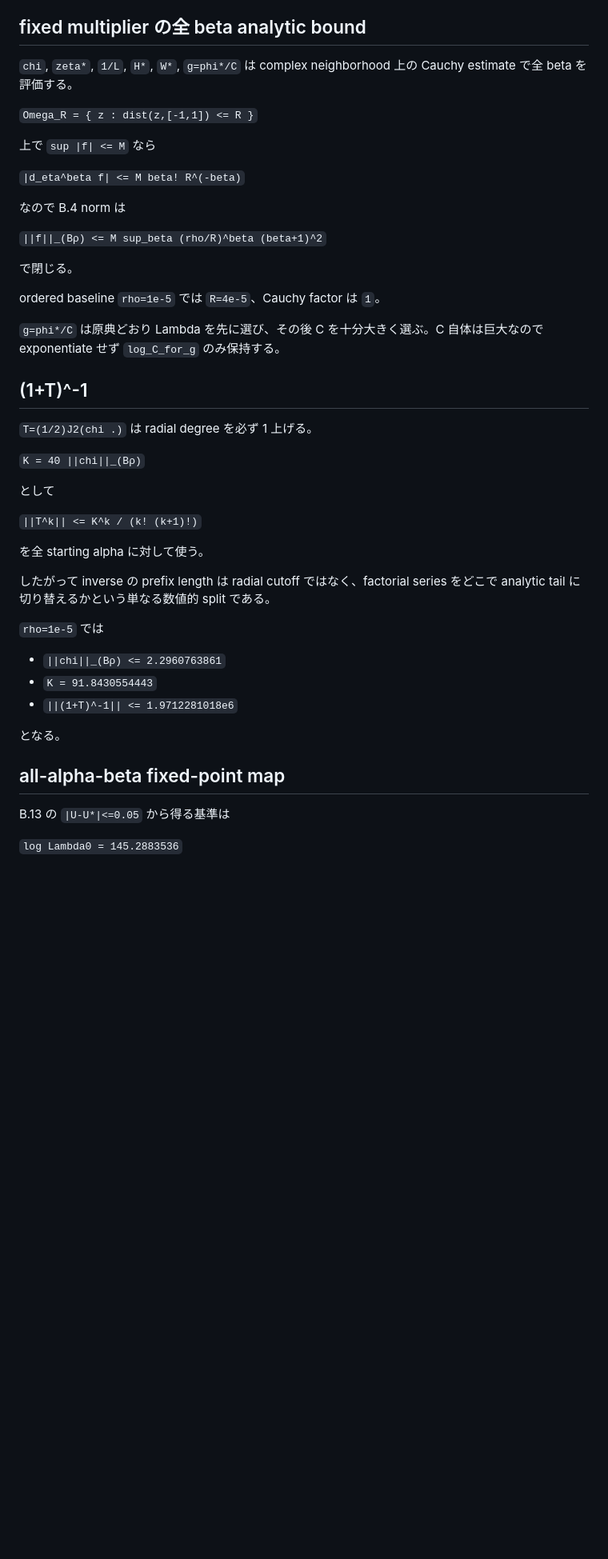
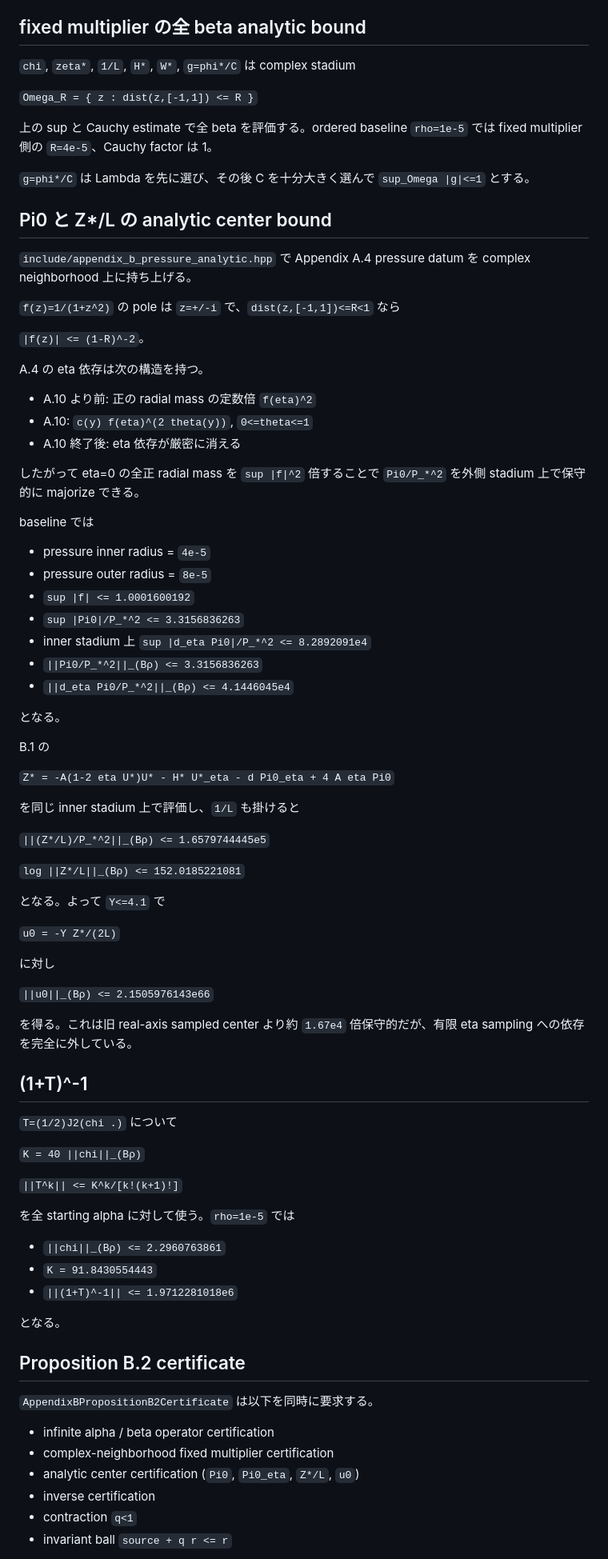
Before and after one commit to nagamachia/navier-stokes-blowup-reproduction, a Markdown page: docs/appendix-b-brho.md, the part around one of its changes. Shown at 80% size. GitHub-like rendering; blank space fills up the shorter version.

Commit message:
docs: record analytic Appendix B center closure

```diff
--- a/docs/appendix-b-brho.md
+++ b/docs/appendix-b-brho.md
@@ -79,39 +38,71 @@ full audit では standalone の
 
 ## fixed multiplier の全 beta analytic bound
 
-`chi`, `zeta*`, `1/L`, `H*`, `W*`, `g=phi*/C` は complex neighborhood 上の Cauchy estimate で全 beta を評価する。
+`chi`, `zeta*`, `1/L`, `H*`, `W*`, `g=phi*/C` は complex stadium
 
 `Omega_R = { z : dist(z,[-1,1]) <= R }`
 
-上で `sup |f| <= M` なら
+上の sup と Cauchy estimate で全 beta を評価する。ordered baseline `rho=1e-5` では fixed multiplier 側の `R=4e-5`、Cauchy factor は 1。
 
-`|d_eta^beta f| <= M beta! R^(-beta)`
+`g=phi*/C` は Lambda を先に選び、その後 C を十分大きく選んで `sup_Omega |g|<=1` とする。
 
-なので B.4 norm は
+## Pi0 と Z*/L の analytic center bound
 
-`||f||_(Bρ) <= M sup_beta (rho/R)^beta (beta+1)^2`
+`include/appendix_b_pressure_analytic.hpp` で Appendix A.4 pressure datum を complex neighborhood 上に持ち上げる。
 
-で閉じる。
+`f(z)=1/(1+z^2)` の pole は `z=+/-i` で、`dist(z,[-1,1])<=R<1` なら
 
-ordered baseline `rho=1e-5` では `R=4e-5`、Cauchy factor は `1`。
+`|f(z)| <= (1-R)^-2`。
 
-`g=phi*/C` は原典どおり Lambda を先に選び、その後 C を十分大きく選ぶ。C 自体は巨大なので exponentiate せず `log_C_for_g` のみ保持する。
+A.4 の eta 依存は次の構造を持つ。
+
+- A.10 より前: 正の radial mass の定数倍 `f(eta)^2`
+- A.10: `c(y) f(eta)^(2 theta(y))`, `0<=theta<=1`
+- A.10 終了後: eta 依存が厳密に消える
+
+したがって eta=0 の全正 radial mass を `sup |f|^2` 倍することで `Pi0/P_*^2` を外側 stadium 上で保守的に majorize できる。
+
+baseline では
+
+- pressure inner radius = `4e-5`
+- pressure outer radius = `8e-5`
+- `sup |f| <= 1.0001600192`
+- `sup |Pi0|/P_*^2 <= 3.3156836263`
+- inner stadium 上 `sup |d_eta Pi0|/P_*^2 <= 8.2892091e4`
+- `||Pi0/P_*^2||_(Bρ) <= 3.3156836263`
+- `||d_eta Pi0/P_*^2||_(Bρ) <= 4.1446045e4`
+
+となる。
+
+B.1 の
+
+`Z* = -A(1-2 eta U*)U* - H* U*_eta - d Pi0_eta + 4 A eta Pi0`
+
+を同じ inner stadium 上で評価し、`1/L` も掛けると
+
+`||(Z*/L)/P_*^2||_(Bρ) <= 1.6579744445e5`
+
+`log ||Z*/L||_(Bρ) <= 152.0185221081`
+
+となる。よって `Y<=4.1` で
+
+`u0 = -Y Z*/(2L)`
+
+に対し
+
+`||u0||_(Bρ) <= 2.1505976143e66`
+
+を得る。これは旧 real-axis sampled center より約 `1.67e4` 倍保守的だが、有限 eta sampling への依存を完全に外している。
 
 ## (1+T)^-1
 
-`T=(1/2)J2(chi .)` は radial degree を必ず 1 上げる。
+`T=(1/2)J2(chi .)` について
 
 `K = 40 ||chi||_(Bρ)`
 
-として
+`||T^k|| <= K^k/[k!(k+1)!]`
 
-`||T^k|| <= K^k / (k! (k+1)!)`
-
-を全 starting alpha に対して使う。
-
-したがって inverse の prefix length は radial cutoff ではなく、factorial series をどこで analytic tail に切り替えるかという単なる数値的 split である。
-
-`rho=1e-5` では
+を全 starting alpha に対して使う。`rho=1e-5` では
 
 - `||chi||_(Bρ) <= 2.2960763861`
 - `K = 91.8430554443`
@@ -119,9 +110,14 @@ ordered baseline `rho=1e-5` では `R=4e-5`、Cauchy factor は `1`。
 
 となる。
 
-## all-alpha-beta fixed-point map
+## Proposition B.2 certificate
 
-B.13 の `|U-U*|<=0.05` から得る基準は
+`AppendixBPropositionB2Certificate` は以下を同時に要求する。
 
-`log Lambda0 = 145.2883536`
+- infinite alpha / beta operator certification
+- complex-neighborhood fixed multiplier certification
+- analytic center certification (`Pi0`, `Pi0_eta`, `Z*/L`, `u0`)
+- inverse certification
+- contraction `q<1`
+- invariant ball `source + q r <= r`
 
```
Also changed, not shown: other parts of docs/appendix-b-brho.md (+37 -87 lines).
